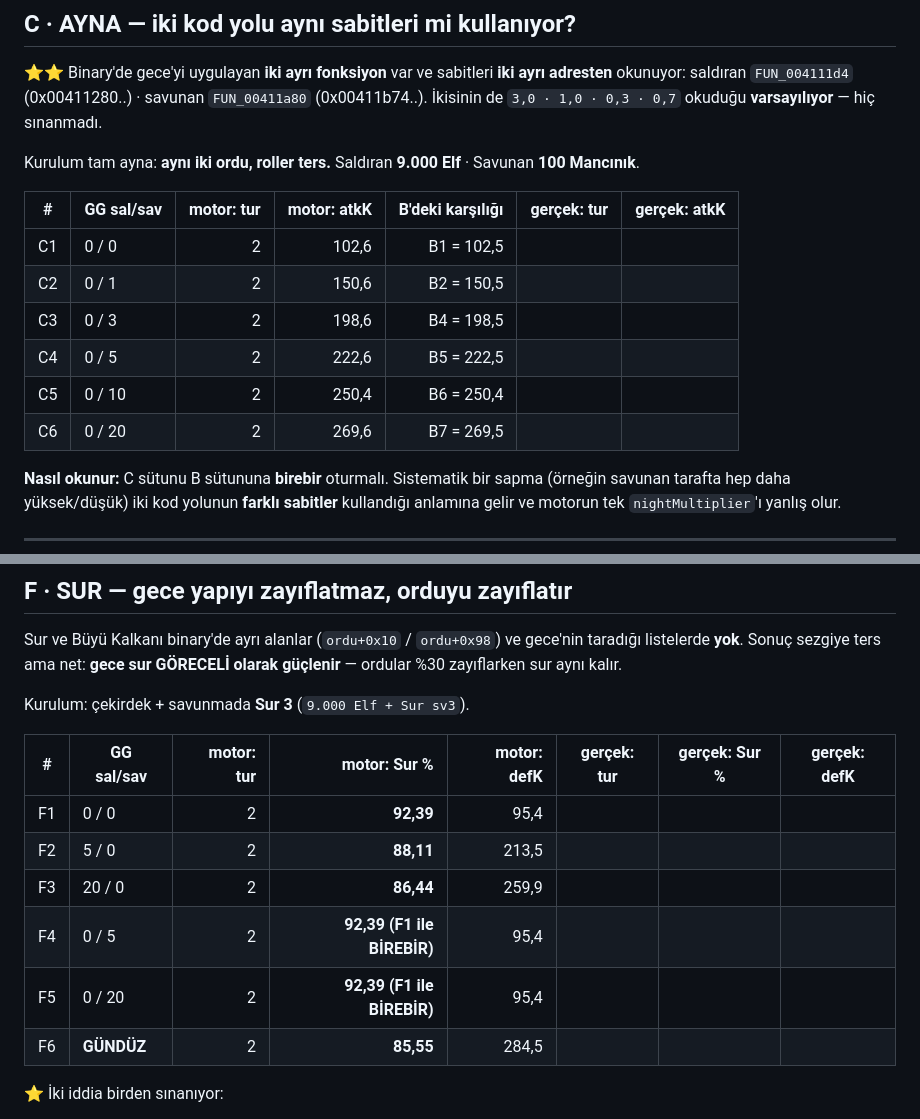
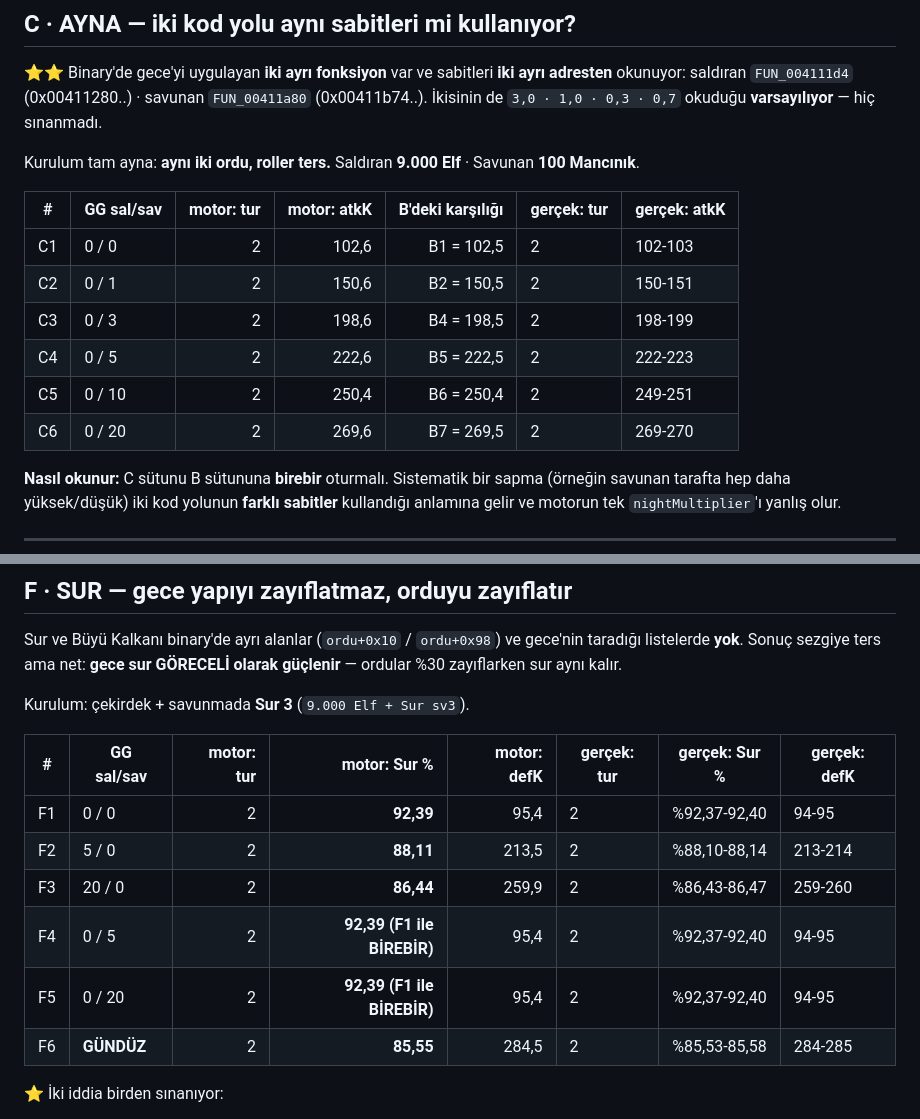
Before and after one commit to pikachutr01/mw, a Markdown page: docs/GECE_GORUS_TESTLERI.md, 2 parts joined by grey strips. Rendered like a GitHub page.

```diff
--- a/docs/GECE_GORUS_TESTLERI.md
+++ b/docs/GECE_GORUS_TESTLERI.md
@@ -159,12 +159,12 @@ Kurulum tam ayna: **aynı iki ordu, roller ters.** Saldıran **9.000 Elf** · Sa
 
 | # | GG sal/sav | motor: tur | motor: atkK | B'deki karşılığı | **gerçek: tur** | **gerçek: atkK** |
 |---|---|---:|---:|---:|---|---|
-| C1 | 0 / 0 | 2 | 102,6 | B1 = 102,5 | | |
-| C2 | 0 / 1 | 2 | 150,6 | B2 = 150,5 | | |
-| C3 | 0 / 3 | 2 | 198,6 | B4 = 198,5 | | |
-| C4 | 0 / 5 | 2 | 222,6 | B5 = 222,5 | | |
-| C5 | 0 / 10 | 2 | 250,4 | B6 = 250,4 | | |
-| C6 | 0 / 20 | 2 | 269,6 | B7 = 269,5 | | |
+| C1 | 0 / 0 | 2 | 102,6 | B1 = 102,5 |2 | 102-103|
+| C2 | 0 / 1 | 2 | 150,6 | B2 = 150,5 |2 |150-151 |
+| C3 | 0 / 3 | 2 | 198,6 | B4 = 198,5 | 2| 198-199|
+| C4 | 0 / 5 | 2 | 222,6 | B5 = 222,5 | 2|222-223 |
+| C5 | 0 / 10 | 2 | 250,4 | B6 = 250,4 | 2|249-251 |
+| C6 | 0 / 20 | 2 | 269,6 | B7 = 269,5 |2 | 269-270|
 
 **Nasıl okunur:** C sütunu B sütununa **birebir** oturmalı. Sistematik bir sapma (örneğin
 savunan tarafta hep daha yüksek/düşük) iki kod yolunun **farklı sabitler** kullandığı anlamına
@@ -259,12 +271,12 @@ Kurulum: çekirdek + savunmada **Sur 3** (`9.000 Elf + Sur sv3`).
 
 | # | GG sal/sav | motor: tur | motor: **Sur %** | motor: defK | **gerçek: tur** | **gerçek: Sur %** | **gerçek: defK** |
 |---|---|---:|---:|---:|---|---|---|
-| F1 | 0 / 0 | 2 | **92,39** | 95,4 | | | |
-| F2 | 5 / 0 | 2 | **88,11** | 213,5 | | | |
-| F3 | 20 / 0 | 2 | **86,44** | 259,9 | | | |
-| F4 | 0 / 5 | 2 | **92,39 (F1 ile BİREBİR)** | 95,4 | | | |
-| F5 | 0 / 20 | 2 | **92,39 (F1 ile BİREBİR)** | 95,4 | | | |
-| F6 | **GÜNDÜZ** | 2 | **85,55** | 284,5 | | | |
+| F1 | 0 / 0 | 2 | **92,39** | 95,4 |2 |%92,37-92,40 | 94-95|
+| F2 | 5 / 0 | 2 | **88,11** | 213,5 | 2| %88,10-88,14| 213-214|
+| F3 | 20 / 0 | 2 | **86,44** | 259,9 |2 | %86,43-86,47| 259-260|
+| F4 | 0 / 5 | 2 | **92,39 (F1 ile BİREBİR)** | 95,4 |2 | %92,37-92,40| 94-95|
+| F5 | 0 / 20 | 2 | **92,39 (F1 ile BİREBİR)** | 95,4 |2 |%92,37-92,40 | 94-95|
+| F6 | **GÜNDÜZ** | 2 | **85,55** | 284,5 | 2|%85,53-85,58 | 284-285|
 
 ⭐ İki iddia birden sınanıyor:
 
```
Also changed, not shown: other parts of docs/GECE_GORUS_TESTLERI.md (+67 -49 lines).
